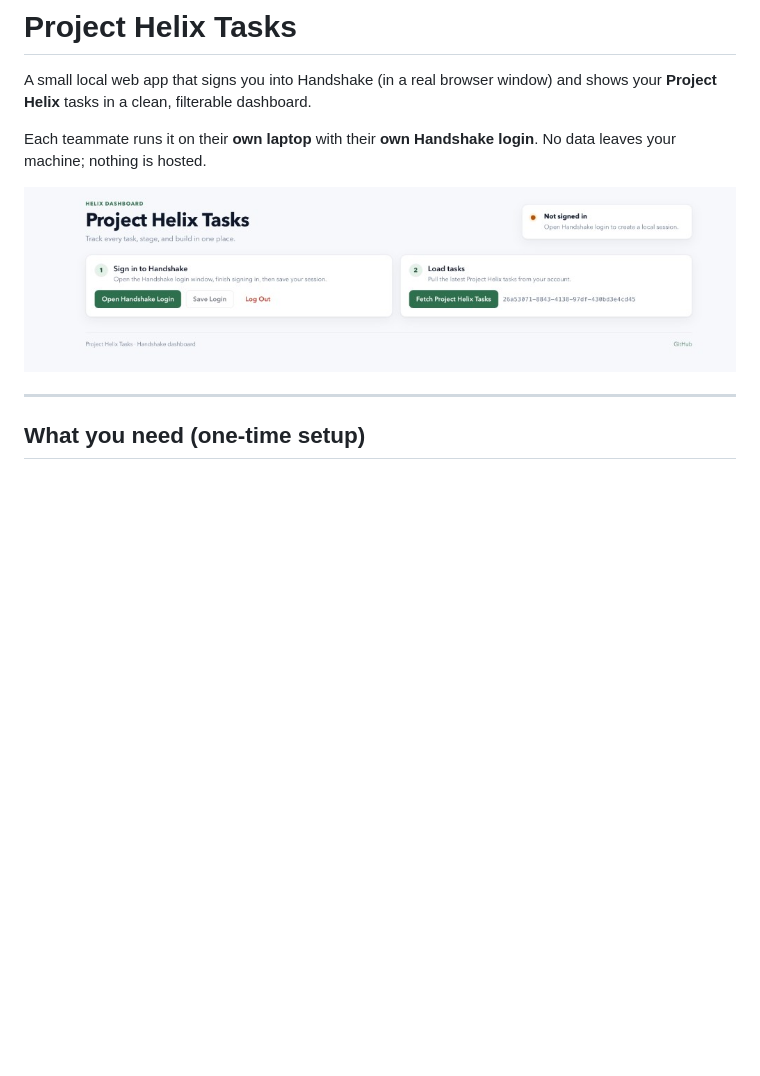
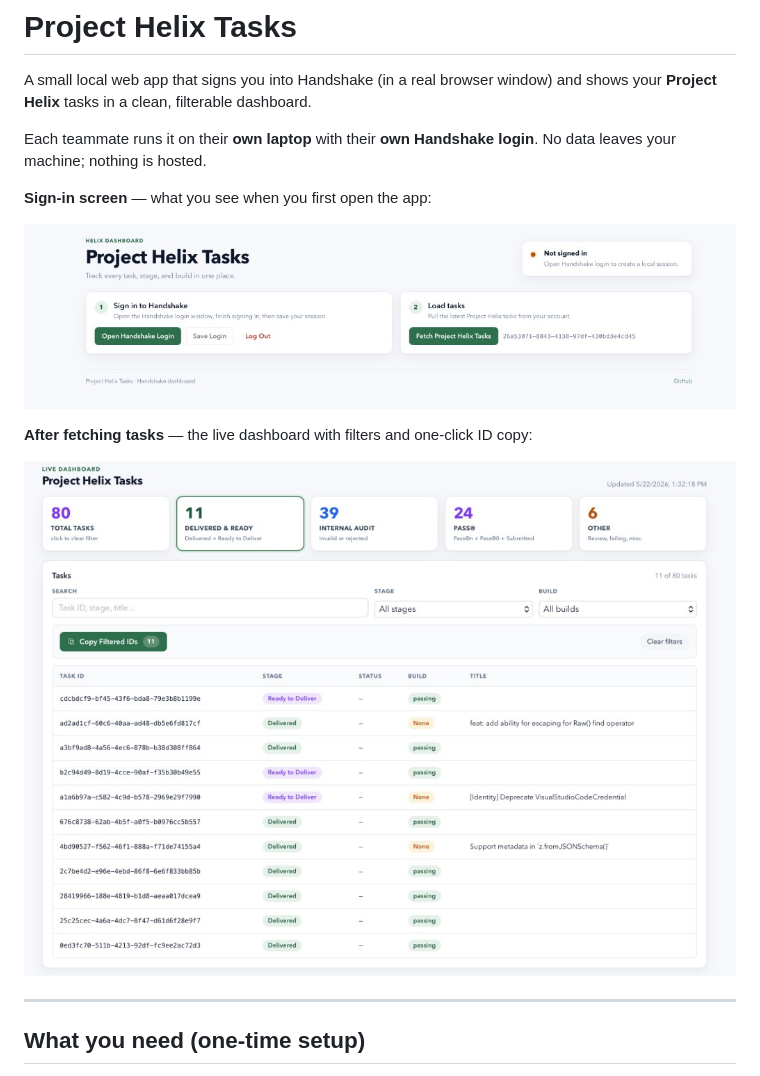
Before and after one commit to Rhy-Shah/helix-task-dashboard, a Markdown page: README.md, the part around the change. GitHub-like rendering; pictures changed too: docs/images/dashboard-loaded.png (added); blank space fills up the shorter version.

Commit message:
Add loaded-dashboard screenshot to README
Show both the sign-in screen and the live dashboard with task data so
teammates know exactly what to expect before and after they fetch.

Co-authored-by: Cursor <cursoragent@cursor.com>

```diff
--- a/README.md
+++ b/README.md
@@ -6,7 +6,13 @@ and shows your **Project Helix** tasks in a clean, filterable dashboard.
 Each teammate runs it on their **own laptop** with their **own Handshake login**.
 No data leaves your machine; nothing is hosted.
 
-![Project Helix Tasks dashboard](docs/images/dashboard.png)
+**Sign-in screen** — what you see when you first open the app:
+
+![Sign-in screen](docs/images/dashboard.png)
+
+**After fetching tasks** — the live dashboard with filters and one-click ID copy:
+
+![Live dashboard with tasks](docs/images/dashboard-loaded.png)
 
 ---
 
```
